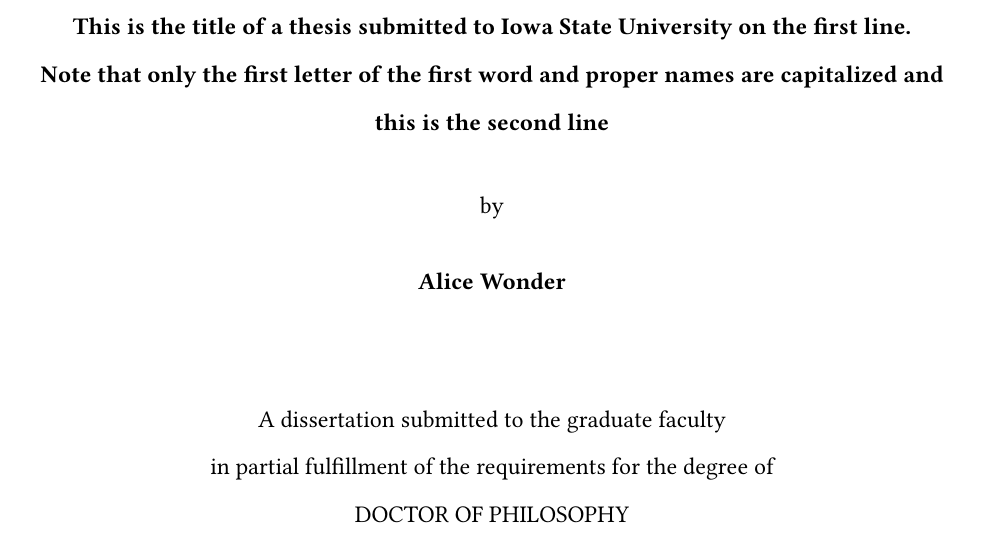
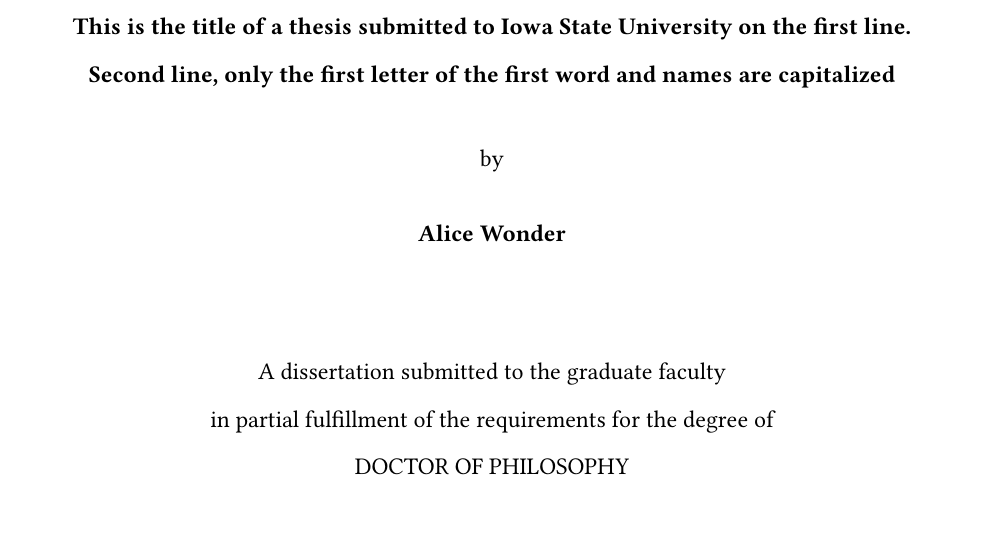
Before and after one commit to smmresearch/TaggedThesis, a LaTeX thesis (Journal/thesis.tex): part of page 1 of 39, cut so that both start at the same text. The pictures show the PDF file Journal/thesis.pdf that the author committed with the source.

Commit message:
more realistic title length

```diff
--- a/Journal/thesis.tex
+++ b/Journal/thesis.tex
@@ -110,9 +110,9 @@
 %Set the tite
 \twoLineTitle{This is the title of a thesis
 submitted to Iowa State University on the first line.}{
-Note that only the first letter of
-the first word and proper names
-are capitalized and this is the second line}
+Second line, only the first letter of
+the first word and names
+are capitalized}
 
 %%PDF properties automatically set
 \author{\theAuthor}
```
Also changed, not shown: Traditional/thesis.tex (+3 -3 lines), Journal/thesis.pdf, Traditional/thesis.pdf.
